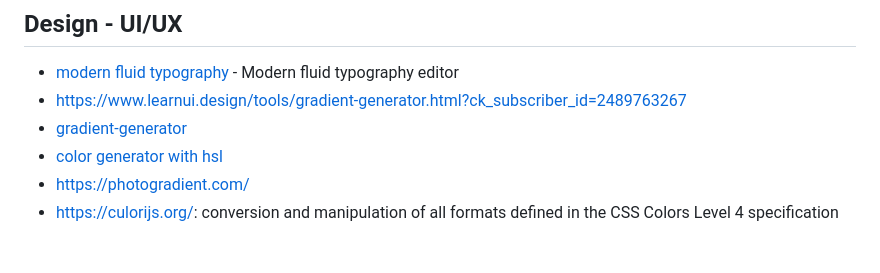
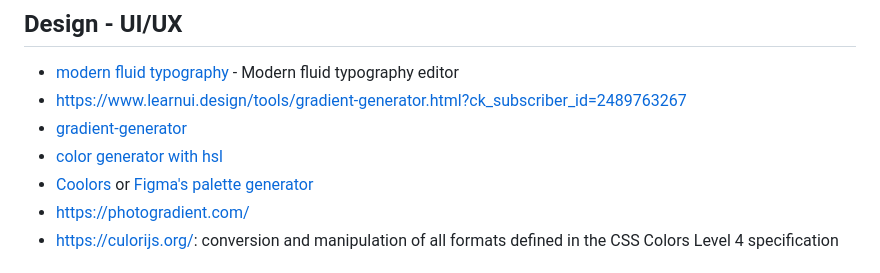
Before and after one commit to benoitgrasset/miscellaneous, a Markdown page: ressources/README.md, the part around the change. GitHub-like rendering.

```diff
--- a/ressources/README.md
+++ b/ressources/README.md
@@ -78,6 +78,7 @@
 - https://www.learnui.design/tools/gradient-generator.html?ck_subscriber_id=2489763267
 - [gradient-generator](https://www.joshwcomeau.com/gradient-generator/)
 - [color generator with hsl](https://www.iamsajid.com/colors/)
+- [Coolors](https://coolors.co/) or [Figma's palette generator](https://www.figma.com/color-palette-generator/)
 - https://photogradient.com/
 - https://culorijs.org/: conversion and manipulation of all formats defined in the CSS Colors Level 4 specification
 
```
